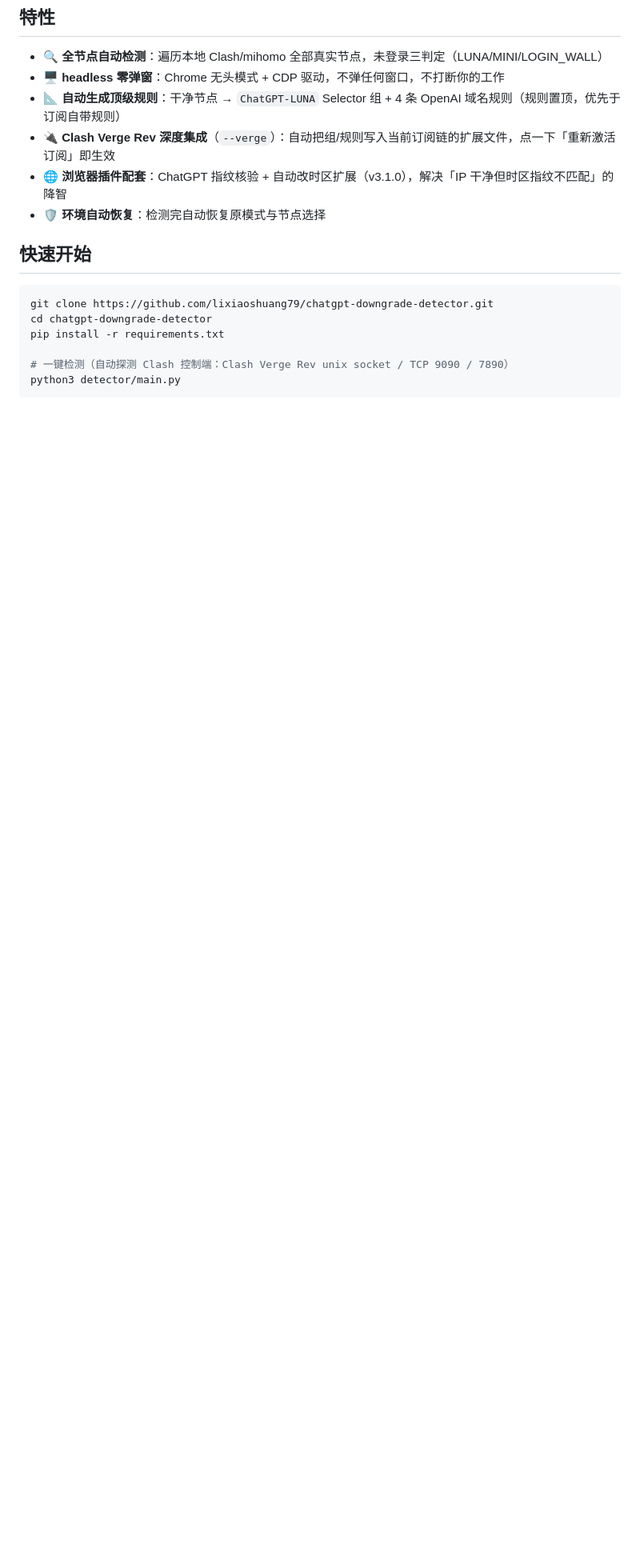
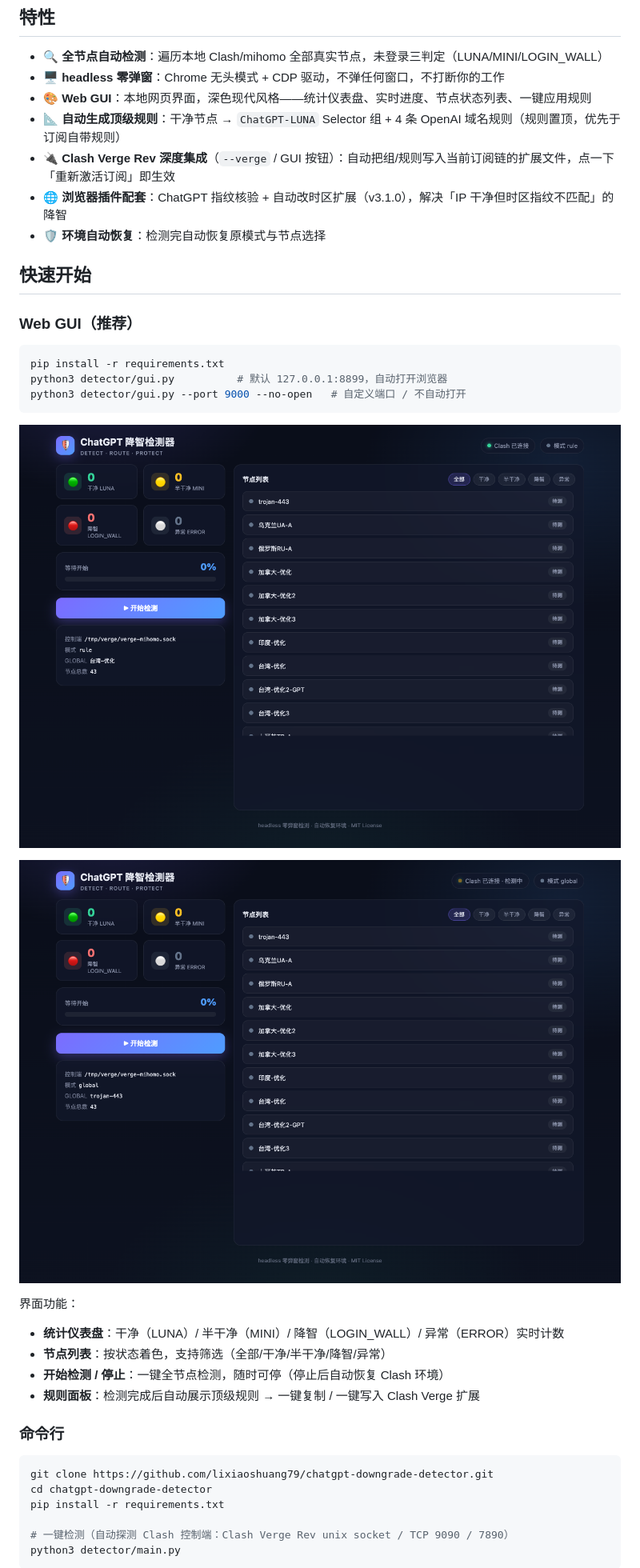
Before and after one commit to lixiaoshuang79/chatgpt-downgrade-detector, a Markdown page: README.md, the part around the change printed below. Shown: that part at 80% size. Drawn GitHub-style; pictures changed too: docs/screenshots/gui-initial.png (added), docs/screenshots/gui-scanning.png (added); blank space fills up the shorter version.

Commit message:
v1.1: 新增 Web GUI（深色现代界面：统计仪表盘/节点状态列表/实时进度/规则应用）+ 节点过滤优化（协议白名单+信息节点排除）

````diff
--- a/README.md
+++ b/README.md
@@ -20,12 +20,33 @@ OpenAI 会按 IP 对未登录访问做风控分级：
 
 - 🔍 **全节点自动检测**：遍历本地 Clash/mihomo 全部真实节点，未登录三判定（LUNA/MINI/LOGIN_WALL）
 - 🖥️ **headless 零弹窗**：Chrome 无头模式 + CDP 驱动，不弹任何窗口，不打断你的工作
+- 🎨 **Web GUI**：本地网页界面，深色现代风格——统计仪表盘、实时进度、节点状态列表、一键应用规则
 - 📐 **自动生成顶级规则**：干净节点 → `ChatGPT-LUNA` Selector 组 + 4 条 OpenAI 域名规则（规则置顶，优先于订阅自带规则）
-- 🔌 **Clash Verge Rev 深度集成**（`--verge`）：自动把组/规则写入当前订阅链的扩展文件，点一下「重新激活订阅」即生效
+- 🔌 **Clash Verge Rev 深度集成**（`--verge` / GUI 按钮）：自动把组/规则写入当前订阅链的扩展文件，点一下「重新激活订阅」即生效
 - 🌐 **浏览器插件配套**：ChatGPT 指纹核验 + 自动改时区扩展（v3.1.0），解决「IP 干净但时区指纹不匹配」的降智
 - 🛡️ **环境自动恢复**：检测完自动恢复原模式与节点选择
 
 ## 快速开始
+
+### Web GUI（推荐）
+
+```bash
+pip install -r requirements.txt
+python3 detector/gui.py          # 默认 127.0.0.1:8899，自动打开浏览器
+python3 detector/gui.py --port 9000 --no-open   # 自定义端口 / 不自动打开
+```
+
+![GUI 初始状态](docs/screenshots/gui-initial.png)
+
+![GUI 检测中](docs/screenshots/gui-scanning.png)
+
+界面功能：
+- **统计仪表盘**：干净（LUNA）/ 半干净（MINI）/ 降智（LOGIN_WALL）/ 异常（ERROR）实时计数
+- **节点列表**：按状态着色，支持筛选（全部/干净/半干净/降智/异常）
+- **开始检测 / 停止**：一键全节点检测，随时可停（停止后自动恢复 Clash 环境）
+- **规则面板**：检测完成后自动展示顶级规则 → 一键复制 / 一键写入 Clash Verge 扩展
+
+### 命令行
 
 ```bash
 git clone https://github.com/lixiaoshuang79/chatgpt-downgrade-detector.git
````
Also changed, not shown: other parts of README.md (+3 -0 lines), 4 other files.
